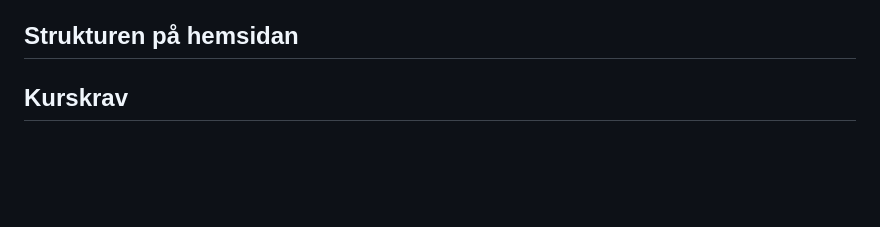
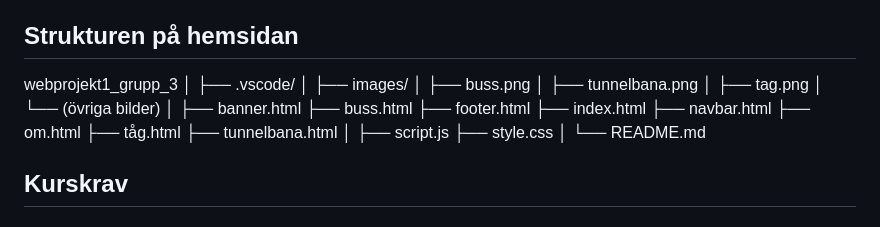
Before and after one commit to arrjantarach/webprojekt1_grupp_3, a Markdown page: README.md, the part around the change. GitHub-like rendering; blank space fills up the shorter version.

Commit message:
Lagt in strukturen på hemsidan

```diff
--- a/README.md
+++ b/README.md
@@ -40,6 +40,30 @@ Följ dessa steg för att köra webbplatsen lokalt med hjälp av Visual Studio C
 7. Webbplatsen öppnas automatiskt i din standardwebbläsare eller i Visual Studio Code.
 
 ## Strukturen på hemsidan
+
+webprojekt1_grupp_3
+│
+├── .vscode/
+│
+├── images/
+│     ├── buss.png
+│     ├── tunnelbana.png
+│     ├── tag.png
+│     └── (övriga bilder)
+│
+├── banner.html
+├── buss.html
+├── footer.html
+├── index.html
+├── navbar.html
+├── om.html
+├── tåg.html
+├── tunnelbana.html
+│
+├── script.js
+├── style.css
+│
+└── README.md
 
 ## Kurskrav
 
```
